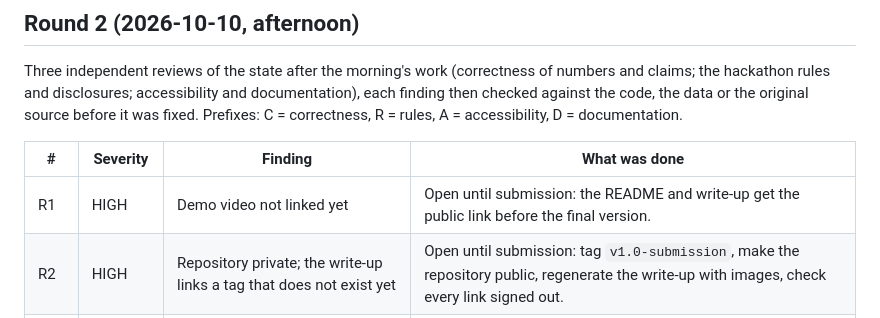
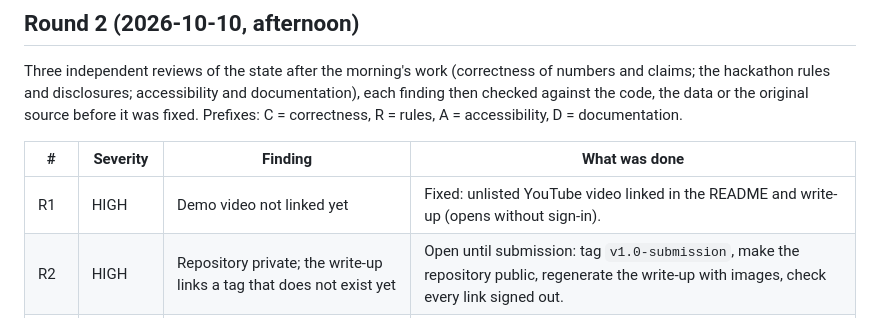
Before and after one commit to thedaemon-wizard/Qollab_IonQ_Global_Quantum_Hackathon, a Markdown page: docs/review.md, the part around the change. Rendered like a GitHub page.

```diff
--- a/docs/review.md
+++ b/docs/review.md
@@ -58,7 +58,7 @@ correctness, R = rules, A = accessibility, D = documentation.
 
 | # | Severity | Finding | What was done |
 |---|---|---|---|
-| R1 | HIGH | Demo video not linked yet | Open until submission: the README and write-up get the public link before the final version. |
+| R1 | HIGH | Demo video not linked yet | Fixed: unlisted YouTube video linked in the README and write-up (opens without sign-in). |
 | R2 | HIGH | Repository private; the write-up links a tag that does not exist yet | Open until submission: tag `v1.0-submission`, make the repository public, regenerate the write-up with images, check every link signed out. |
 | A1 | HIGH | Tour box cut off at 400 % zoom (Reflow) | Fixed: box limited to the viewport and scrolls inside; checked at 320 × 256 px. |
 | A2 | HIGH | Input borders 1.5:1 (non-text contrast) | Fixed: separate control-border colour, 3.4–4.0:1. |
```
Also changed, not shown: README.md (+1 -1 lines).
